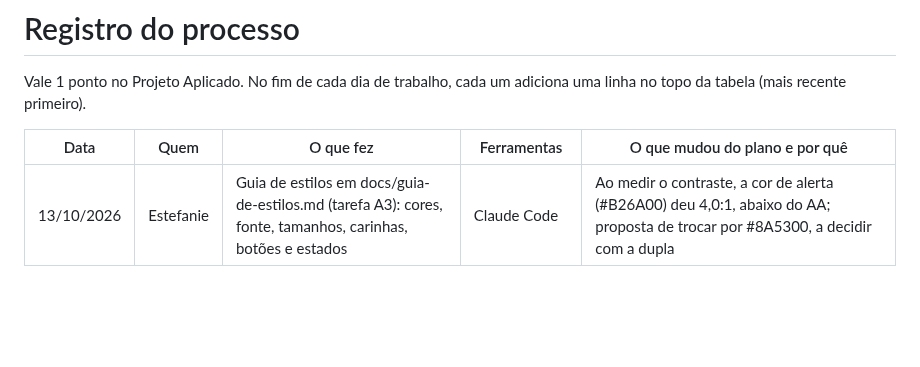
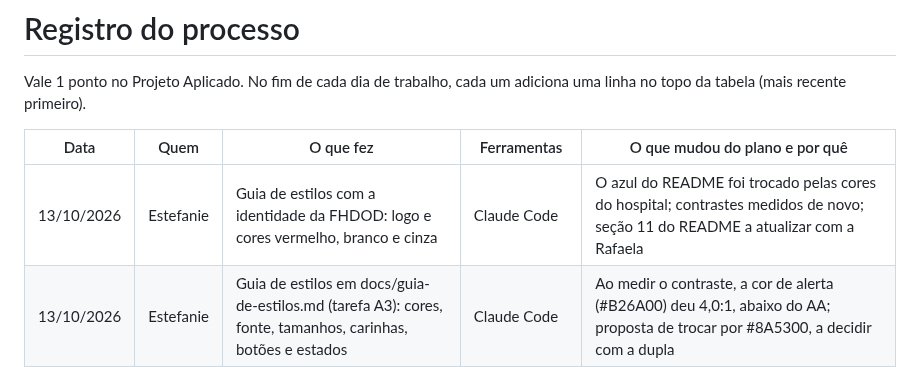
Before and after one commit to raf4sant0s/sitema-de-gerenciamento-de-avaliacoes-hospitalar, a Markdown page: docs/registro-processo.md, the part around the change. Drawn GitHub-style; blank space fills up the shorter version.

```diff
--- a/docs/registro-processo.md
+++ b/docs/registro-processo.md
@@ -4,6 +4,7 @@ Vale 1 ponto no Projeto Aplicado. No fim de cada dia de trabalho, cada um adicio
 
 | Data | Quem | O que fez | Ferramentas | O que mudou do plano e por quê |
 | --- | --- | --- | --- | --- |
+| 13/10/2026 | Estefanie | Guia de estilos com a identidade da FHDOD: logo e cores vermelho, branco e cinza | Claude Code | O azul do README foi trocado pelas cores do hospital; contrastes medidos de novo; seção 11 do README a atualizar com a Rafaela |
 | 13/10/2026 | Estefanie | Guia de estilos em docs/guia-de-estilos.md (tarefa A3): cores, fonte, tamanhos, carinhas, botões e estados | Claude Code | Ao medir o contraste, a cor de alerta (#B26A00) deu 4,0:1, abaixo do AA; proposta de trocar por #8A5300, a decidir com a dupla |
 | 13/10/2026 | Dupla | Criou o repositório, o README com contexto, regras e contratos, e o CLAUDE.md | GitHub, Claude Code | O modal de contato passou a abrir logo depois da pergunta 0–10 que o disparou (pedido do cliente no briefing), e não só no fim; foi criado um convite final para elogios |
 | 02/10/2026 | Dupla | Reuniu os dois enunciados e as anotações do briefing num plano único com divisão de tarefas | Claude, Claude Docs | Pergunta obrigatória definida como NPS 0–10 (pedido do cliente) em vez de carinhas; salvar a cada resposta (D8) |
```
Also changed, not shown: docs/guia-de-estilos.md (+57 -37 lines), docs/img/logo-fhdod.png (added).
